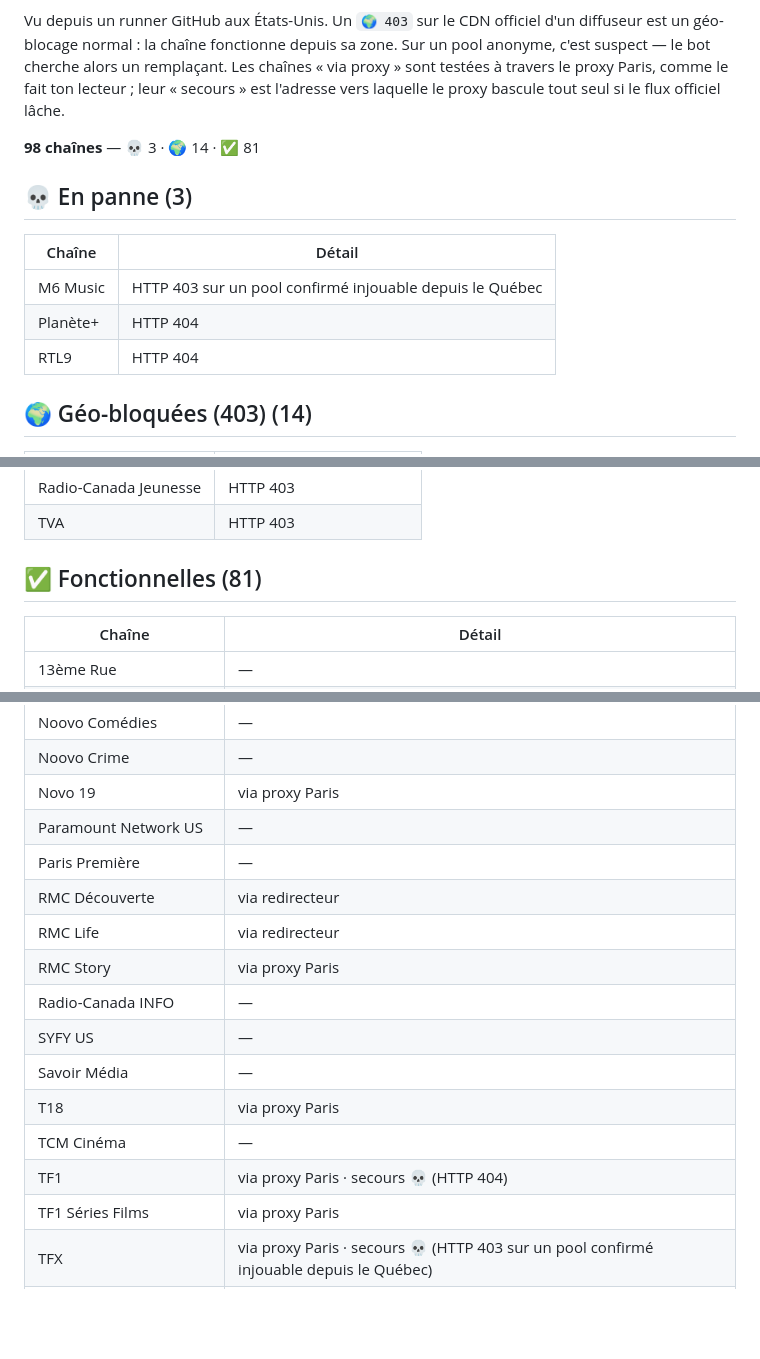
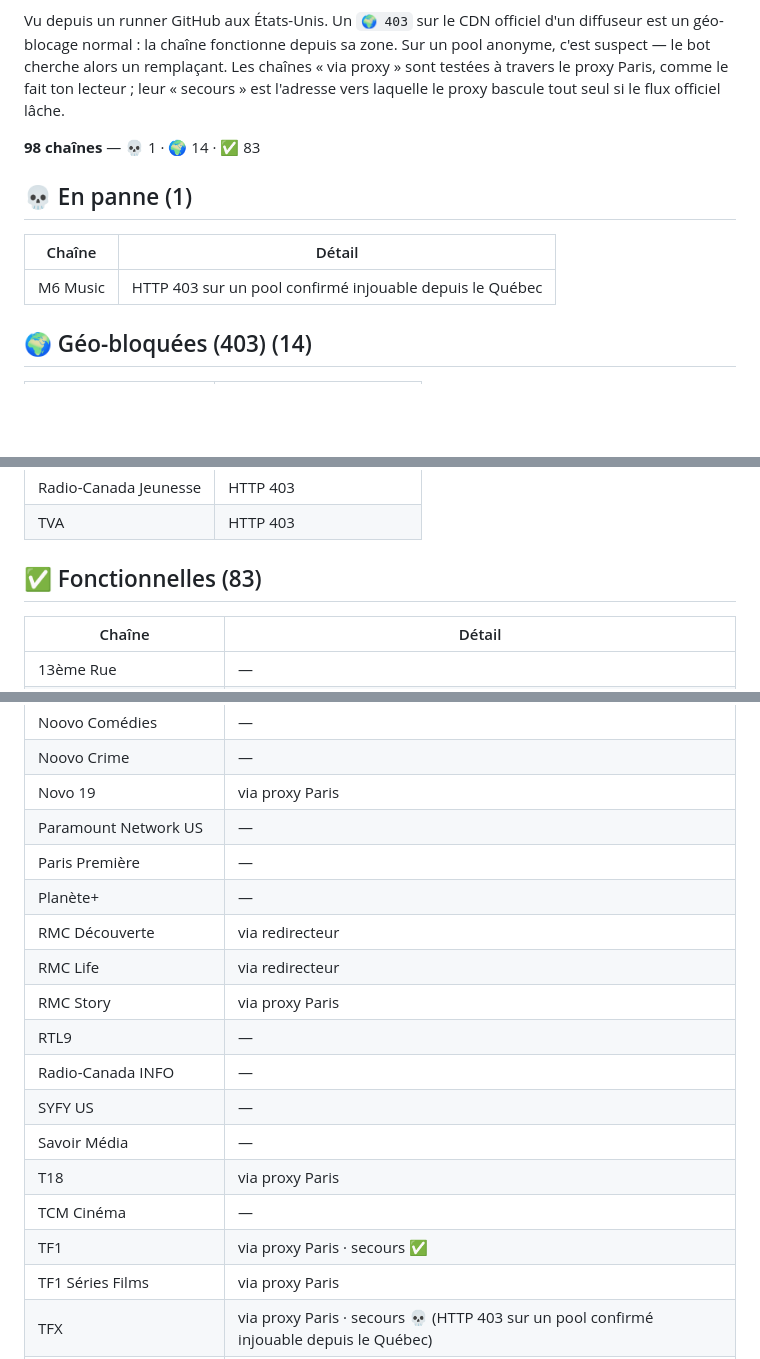
Before and after one commit to Benesty/iptv, a Markdown page: ETAT.md, 3 parts joined by grey strips. GitHub-like rendering; blank space fills up the shorter version.

Commit message:
Auto-heal: état des chaînes 2026-09-19 04:09

```diff
--- a/ETAT.md
+++ b/ETAT.md
@@ -4,16 +4,14 @@ _Mis à jour automatiquement par le bot le 2026-09-18 23:13 UTC._
 
 Vu depuis un runner GitHub aux États-Unis. Un `🌍 403` sur le CDN officiel d'un diffuseur est un géo-blocage normal : la chaîne fonctionne depuis sa zone. Sur un pool anonyme, c'est suspect — le bot cherche alors un remplaçant. Les chaînes « via proxy » sont testées à travers le proxy Paris, comme le fait ton lecteur ; leur « secours » est l'adresse vers laquelle le proxy bascule tout seul si le flux officiel lâche.
 
-**98 chaînes** — 💀 3 · 🌍 14 · ✅ 81
+**98 chaînes** — 💀 1 · 🌍 14 · ✅ 83
 
 
-## 💀 En panne (3)
+## 💀 En panne (1)
 
 | Chaîne | Détail |
 |---|---|
 | M6 Music | HTTP 403 sur un pool confirmé injouable depuis le Québec |
-| Planète+ | HTTP 404 |
-| RTL9 | HTTP 404 |
 
 ## 🌍 Géo-bloquées (403) (14)
 
@@ -34,7 +32,7 @@ Vu depuis un runner GitHub aux États-Unis. Un `🌍 403` sur le CDN officiel d'
 | Radio-Canada Jeunesse | HTTP 403 |
 | TVA | HTTP 403 |
 
-## ✅ Fonctionnelles (81)
+## ✅ Fonctionnelles (83)
 
 | Chaîne | Détail |
 |---|---|
@@ -101,15 +99,17 @@ Vu depuis un runner GitHub aux États-Unis. Un `🌍 403` sur le CDN officiel d'
 | Novo 19 | via proxy Paris |
 | Paramount Network US | — |
 | Paris Première | — |
+| Planète+ | — |
 | RMC Découverte | via redirecteur |
 | RMC Life | via redirecteur |
 | RMC Story | via proxy Paris |
+| RTL9 | — |
 | Radio-Canada INFO | — |
 | SYFY US | — |
 | Savoir Média | — |
 | T18 | via proxy Paris |
 | TCM Cinéma | — |
-| TF1 | via proxy Paris · secours 💀 (HTTP 404) |
+| TF1 | via proxy Paris · secours ✅ |
 | TF1 Séries Films | via proxy Paris |
 | TFX | via proxy Paris · secours 💀 (HTTP 403 sur un pool confirmé injouable depuis le Québec) |
 | TMC | via proxy Paris · secours ✅ |
```
Also changed, not shown: other parts of ETAT.md (+1 -1 lines).
